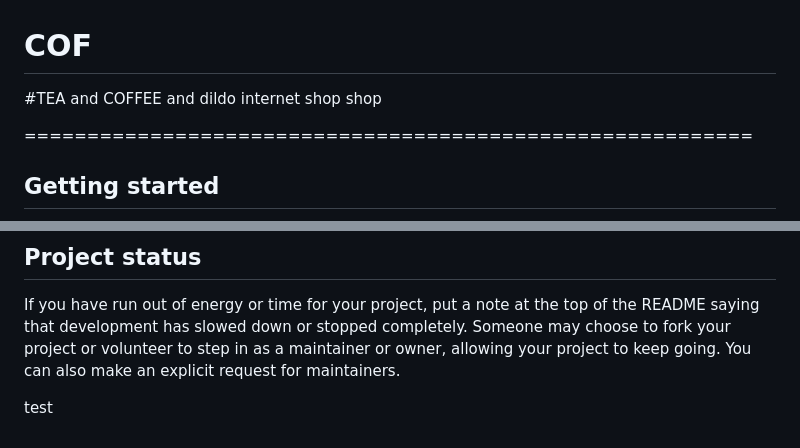
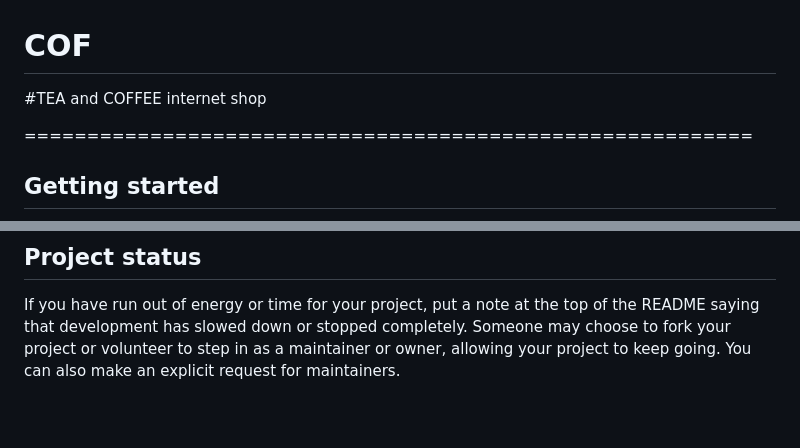
Before and after one commit to srt-2000/COF, a Markdown page: README.md, 2 parts joined by grey strips. Rendered like a GitHub page; blank space fills up the shorter version.

Commit message:
workaround rebase research

```diff
--- a/README.md
+++ b/README.md
@@ -1,6 +1,6 @@
 # COF
 
-#TEA and COFFEE and dildo internet shop shop
+#TEA and COFFEE internet shop
 
 ==========================================================
 
@@ -93,6 +93,3 @@ For open source projects, say how it is licensed.
 
 ## Project status
 If you have run out of energy or time for your project, put a note at the top of the README saying that development has slowed down or stopped completely. Someone may choose to fork your project or volunteer to step in as a maintainer or owner, allowing your project to keep going. You can also make an explicit request for maintainers.
-
-
-test
```
